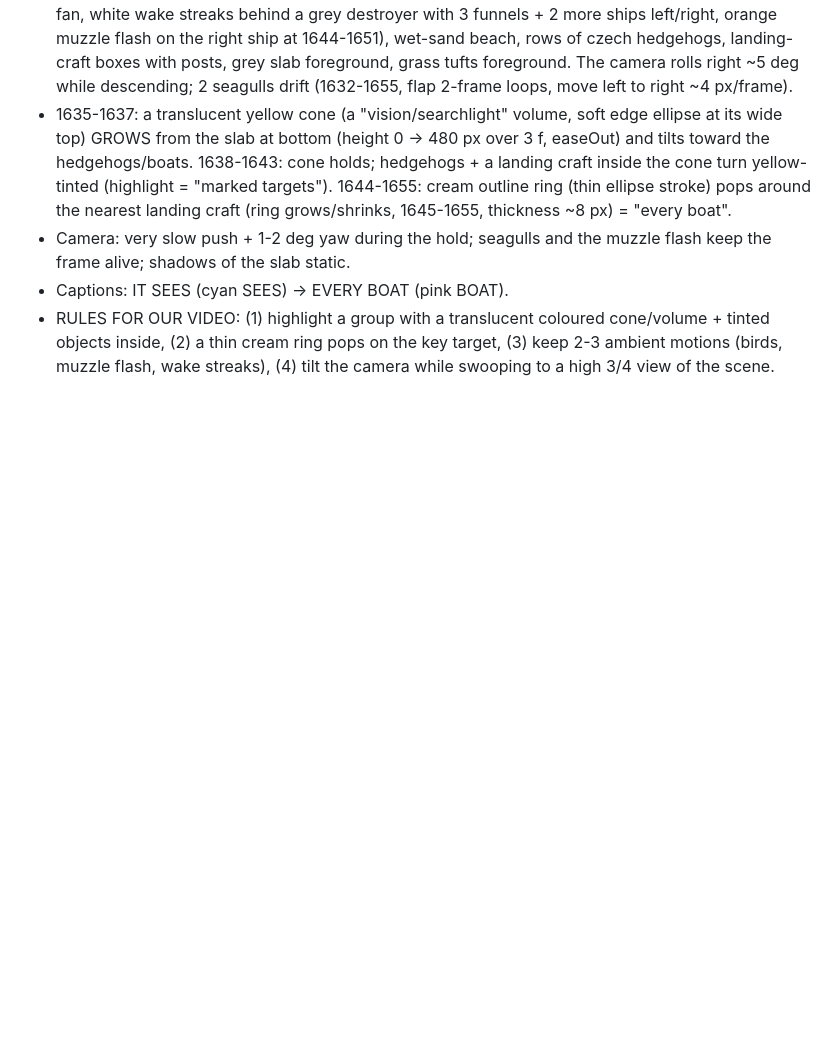
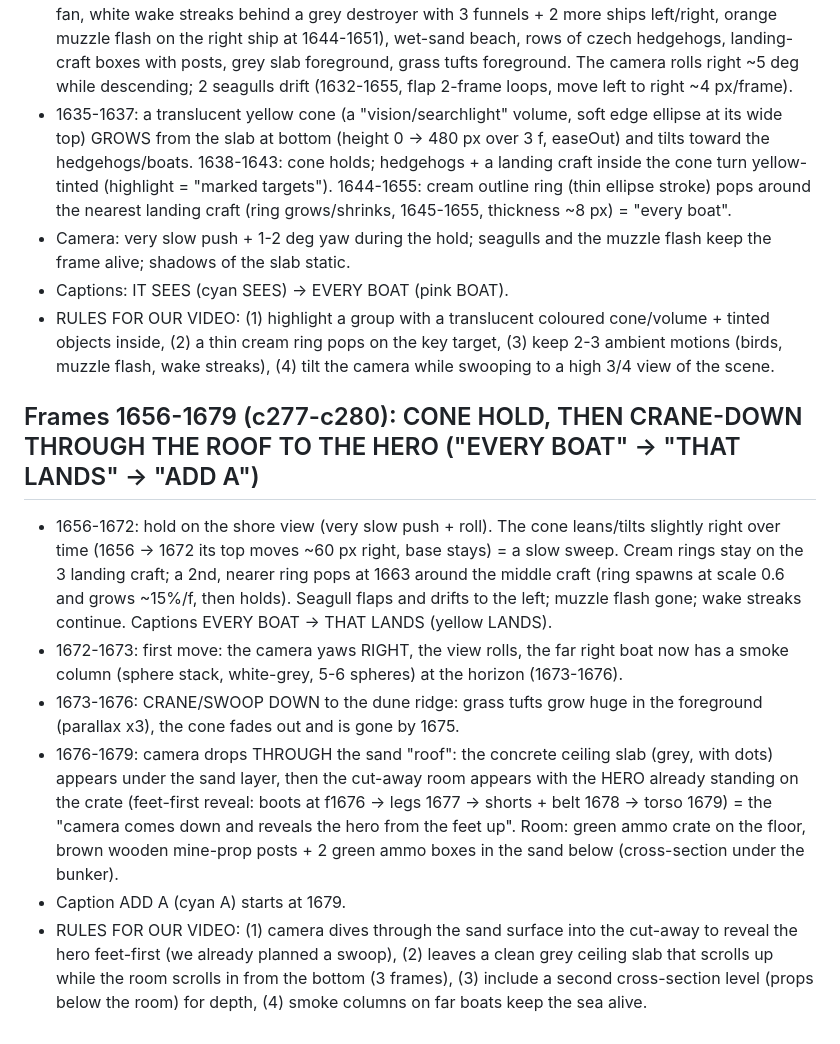
Before and after one commit to zenaidalee328-spec/whatif-engine, a Markdown page: docs/ref3-character-motion.md, the part around the change. Rendered like a GitHub page; blank space fills up the shorter version.

Commit message:
Reference character motion notes: frames 1656-1679
Co-Authored-By: Claude Sonnet 5.5 <noreply@anthropic.com>
Claude-Session: https://claude.ai/code/session_01EhapicKyxgYSrWSC5g1kJf

```diff
--- a/docs/ref3-character-motion.md
+++ b/docs/ref3-character-motion.md
@@ -481,3 +481,11 @@ Character: stylised 3D soldier (olive Brodie helmet, navy tee, grey shorts, brow
 - Camera: very slow push + 1-2 deg yaw during the hold; seagulls and the muzzle flash keep the frame alive; shadows of the slab static.
 - Captions: IT SEES (cyan SEES) -> EVERY BOAT (pink BOAT).
 - RULES FOR OUR VIDEO: (1) highlight a group with a translucent coloured cone/volume + tinted objects inside, (2) a thin cream ring pops on the key target, (3) keep 2-3 ambient motions (birds, muzzle flash, wake streaks), (4) tilt the camera while swooping to a high 3/4 view of the scene.
+
+## Frames 1656-1679 (c277-c280): CONE HOLD, THEN CRANE-DOWN THROUGH THE ROOF TO THE HERO ("EVERY BOAT" -> "THAT LANDS" -> "ADD A")
+- 1656-1672: hold on the shore view (very slow push + roll). The cone leans/tilts slightly right over time (1656 -> 1672 its top moves ~60 px right, base stays) = a slow sweep. Cream rings stay on the 3 landing craft; a 2nd, nearer ring pops at 1663 around the middle craft (ring spawns at scale 0.6 and grows ~15%/f, then holds). Seagull flaps and drifts to the left; muzzle flash gone; wake streaks continue. Captions EVERY BOAT -> THAT LANDS (yellow LANDS).
+- 1672-1673: first move: the camera yaws RIGHT, the view rolls, the far right boat now has a smoke column (sphere stack, white-grey, 5-6 spheres) at the horizon (1673-1676).
+- 1673-1676: CRANE/SWOOP DOWN to the dune ridge: grass tufts grow huge in the foreground (parallax x3), the cone fades out and is gone by 1675.
+- 1676-1679: camera drops THROUGH the sand "roof": the concrete ceiling slab (grey, with dots) appears under the sand layer, then the cut-away room appears with the HERO already standing on the crate (feet-first reveal: boots at f1676 -> legs 1677 -> shorts + belt 1678 -> torso 1679) = the "camera comes down and reveals the hero from the feet up". Room: green ammo crate on the floor, brown wooden mine-prop posts + 2 green ammo boxes in the sand below (cross-section under the bunker).
+- Caption ADD A (cyan A) starts at 1679.
+- RULES FOR OUR VIDEO: (1) camera dives through the sand surface into the cut-away to reveal the hero feet-first (we already planned a swoop), (2) leaves a clean grey ceiling slab that scrolls up while the room scrolls in from the bottom (3 frames), (3) include a second cross-section level (props below the room) for depth, (4) smoke columns on far boats keep the sea alive.
```
